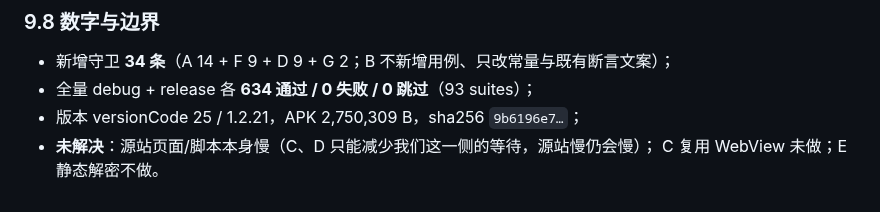
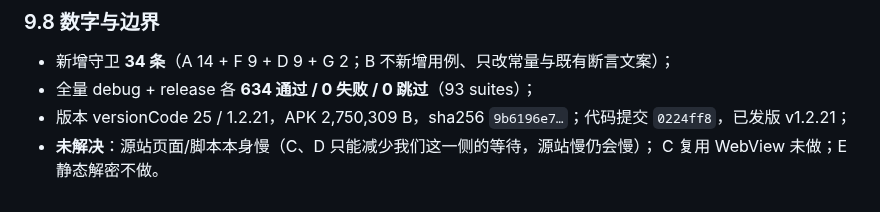
Before and after one commit to lengyueya2000/nba-live, a Markdown page: review/coverage-ledger.md, the part around the change. Rendered like a GitHub page.

```diff
--- a/review/coverage-ledger.md
+++ b/review/coverage-ledger.md
@@ -606,6 +606,6 @@ P2-4 的防线有两道：① `key(webFallbackUrl)` 换线路时销毁重建 Web
 
 - 新增守卫 **34 条**（A 14 + F 9 + D 9 + G 2；B 不新增用例、只改常量与既有断言文案）；
 - 全量 debug + release 各 **634 通过 / 0 失败 / 0 跳过**（93 suites）；
-- 版本 versionCode 25 / 1.2.21，APK 2,750,309 B，sha256 `9b6196e7…`；
+- 版本 versionCode 25 / 1.2.21，APK 2,750,309 B，sha256 `9b6196e7…`；代码提交 `0224ff8`，已发版 v1.2.21；
 - **未解决**：源站页面/脚本本身慢（C、D 只能减少我们这一侧的等待，源站慢仍会慢）；
   C 复用 WebView 未做；E 静态解密不做。
```
Also changed, not shown: AGENT_STATE.md (+2 -2 lines).
